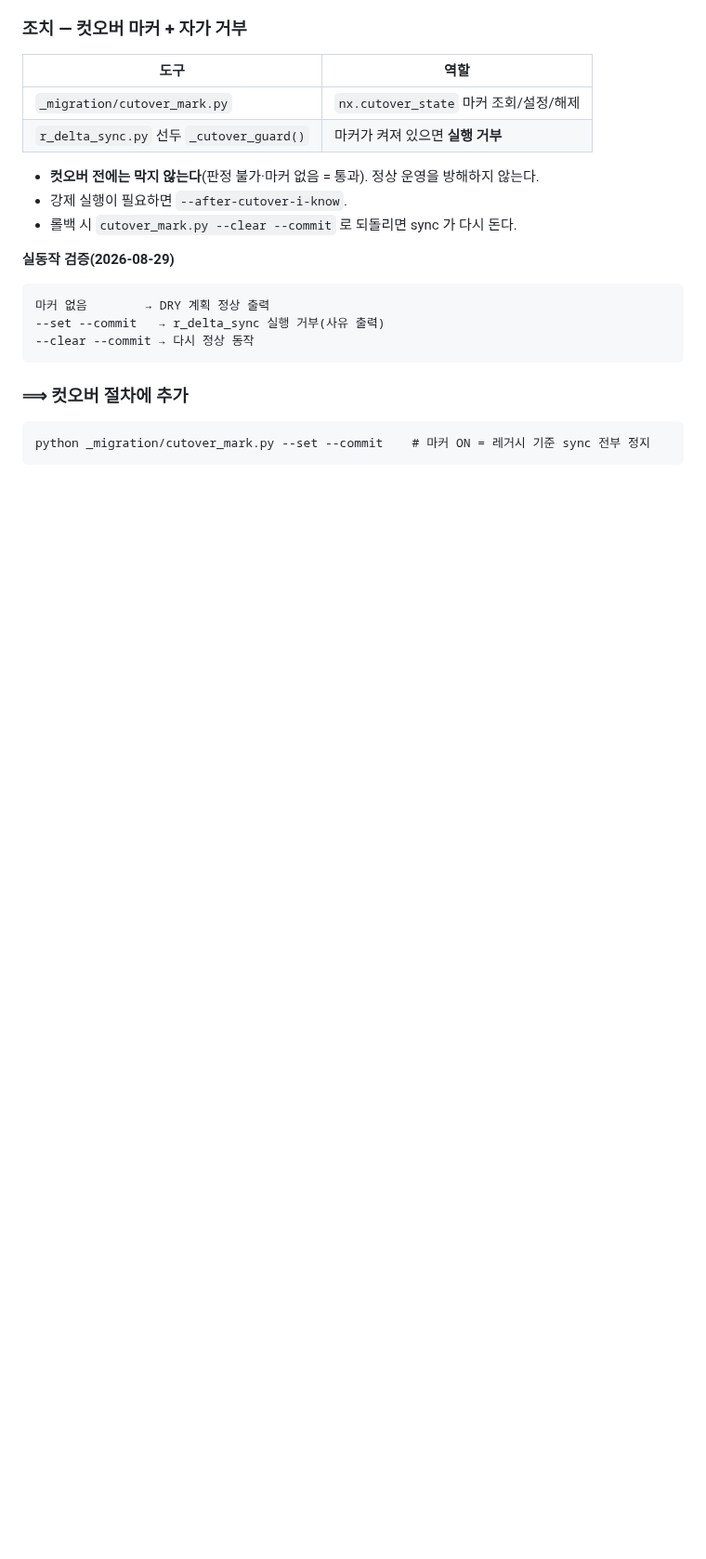
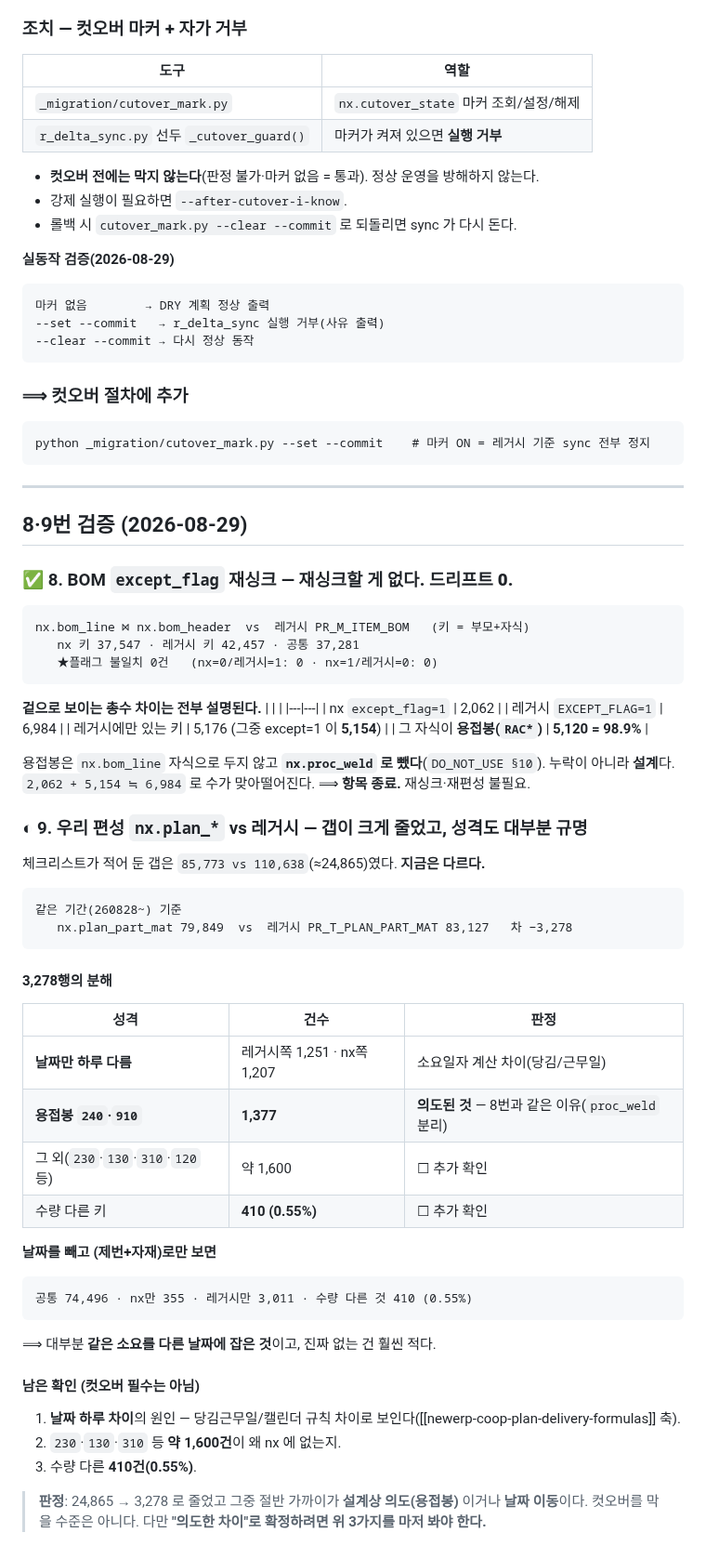
Before and after one commit to 0daeyhan0-bit/pnc-erp-web, a Markdown page: _schema/CUTOVER_CHECKLIST.md, the part around the change. Shown at 93% size. Rendered like a GitHub page; blank space fills up the shorter version.

Commit message:
verify(컷오버): 8번 종료(드리프트 0) + 9번 갭 24,865→3,278 성격 규명
★8. BOM except_flag 재싱크 — 재싱크할 게 없다
  nx.bom_line ⋈ bom_header vs 레거시 PR_M_ITEM_BOM (키=부모+자식)
  공통 37,281개에서 **플래그 불일치 0건**
  총수 차이(nx 2,062 vs 레거시 6,984)는 레거시에만 있는 키 5,176(그중 except=1 이 5,154)
  때문이고 그 자식이 용접봉 RAC* 가 98.9%(5,120).
  용접봉은 nx.proc_weld 로 분리한 설계(DO_NOT_USE §10) — 누락 아님.
  2,062 + 5,154 ≒ 6,984 으로 수가 맞아떨어진다. 항목 종료.

◐9. 우리 편성 nx.plan_* — 갭이 크게 줄었고 성격도 대부분 설명된다
  기록상 갭 ≈24,865(85,773 vs 110,638) → 지금 3,278
  (같은 기간 260828~ : nx.plan_part_mat 79,849 vs PR_T_PLAN_PART_MAT 83,127)
  분해: 날짜만 하루 다름 레거시 1,251 · nx 1,207
        용접봉(240·910) 1,377 = 8번과 같은 설계상 분리
        그 외(230·130·310·120 등) 약 1,600
        수량 다른 키 410 = 0.55%
  날짜 빼고 (제번+자재)로 보면 공통 74,496 · nx만 355 · 레거시만 3,011
  ⟹ 대부분 '같은 소요를 다른 날짜에' 잡은 것. 컷오버 차단 사유 아님.
  ☐ 남은 확인 3가지: 날짜 하루차 원인(당김근무일/캘린더) · 그 외 1,600 · 수량 410

Co-Authored-By: Claude Opus 5 <noreply@anthropic.com>

````diff
--- a/_schema/CUTOVER_CHECKLIST.md
+++ b/_schema/CUTOVER_CHECKLIST.md
@@ -887,3 +887,57 @@ SA_T_PLAN_ITEM_DTL     거래-윈도우  PLAN_YMD>=260730  → 12,176행
 ```
 python _migration/cutover_mark.py --set --commit    # 마커 ON = 레거시 기준 sync 전부 정지
 ```
+
+---
+
+## 8·9번 검증 (2026-08-29)
+
+### ✅ 8. BOM `except_flag` 재싱크 — **재싱크할 게 없다. 드리프트 0.**
+
+```
+nx.bom_line ⋈ nx.bom_header  vs  레거시 PR_M_ITEM_BOM   (키 = 부모+자식)
+   nx 키 37,547 · 레거시 키 42,457 · 공통 37,281
+   ★플래그 불일치 0건   (nx=0/레거시=1: 0 · nx=1/레거시=0: 0)
+```
+
+**겉으로 보이는 총수 차이는 전부 설명된다.**
+| | |
+|---|---|
+| nx `except_flag=1` | 2,062 |
+| 레거시 `EXCEPT_FLAG=1` | 6,984 |
+| 레거시에만 있는 키 | 5,176 (그중 except=1 이 **5,154**) |
+| 그 자식이 **용접봉(`RAC*`)** | **5,120 = 98.9%** |
+
+용접봉은 `nx.bom_line` 자식으로 두지 않고 **`nx.proc_weld` 로 뺐다**(`DO_NOT_USE §10`).
+누락이 아니라 **설계**다. `2,062 + 5,154 ≒ 6,984` 로 수가 맞아떨어진다.
+⟹ **항목 종료.** 재싱크·재편성 불필요.
+
+### ◐ 9. 우리 편성 `nx.plan_*` vs 레거시 — **갭이 크게 줄었고, 성격도 대부분 규명**
+
+체크리스트가 적어 둔 갭은 `85,773 vs 110,638`(≈24,865)였다. **지금은 다르다.**
+```
+같은 기간(260828~) 기준
+   nx.plan_part_mat 79,849  vs  레거시 PR_T_PLAN_PART_MAT 83,127   차 −3,278
+```
+
+#### 3,278행의 분해
+| 성격 | 건수 | 판정 |
+|---|---|---|
+| **날짜만 하루 다름** | 레거시쪽 1,251 · nx쪽 1,207 | 소요일자 계산 차이(당김/근무일) |
+| **용접봉 `240`·`910`** | **1,377** | **의도된 것** — 8번과 같은 이유(`proc_weld` 분리) |
+| 그 외(`230`·`130`·`310`·`120` 등) | 약 1,600 | ☐ 추가 확인 |
+| 수량 다른 키 | **410 (0.55%)** | ☐ 추가 확인 |
+
+**날짜를 빼고 (제번+자재)로만 보면**
+```
+공통 74,496 · nx만 355 · 레거시만 3,011 · 수량 다른 것 410 (0.55%)
+```
+⟹ 대부분 **같은 소요를 다른 날짜에 잡은 것**이고, 진짜 없는 건 훨씬 적다.
+
+#### 남은 확인 (컷오버 필수는 아님)
+1. **날짜 하루 차이**의 원인 — 당김근무일/캘린더 규칙 차이로 보인다([[newerp-coop-plan-delivery-formulas]] 축).
+2. `230`·`130`·`310` 등 **약 1,600건**이 왜 nx 에 없는지.
+3. 수량 다른 **410건(0.55%)**.
+
+> **판정**: 24,865 → 3,278 로 줄었고 그중 절반 가까이가 **설계상 의도(용접봉)** 이거나 **날짜 이동**이다.
+> 컷오버를 막을 수준은 아니다. 다만 **"의도한 차이"로 확정하려면 위 3가지를 마저 봐야 한다.**
````
Also changed, not shown: _schema/CUTOVER_MUST_AND_DAILY_MIGRATION.md (+11 -2 lines).
